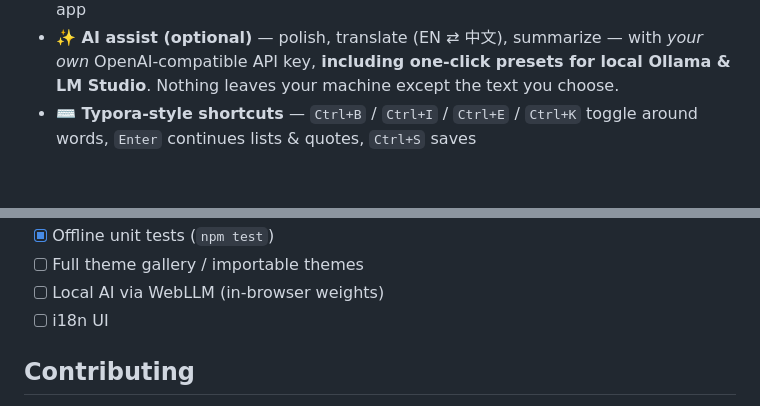
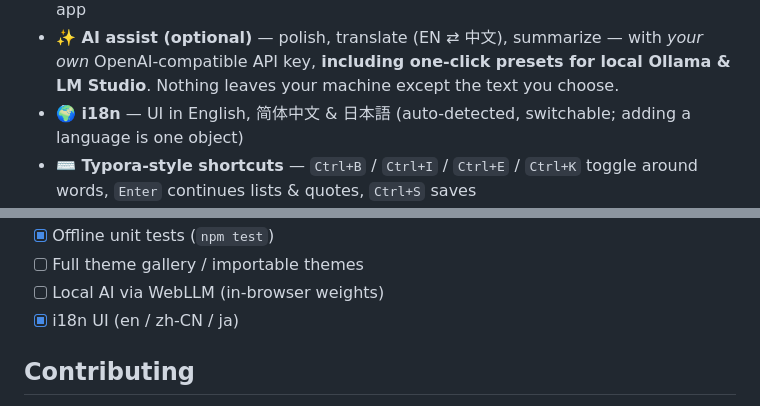
Before and after one commit to YanXu2205/Inkstone, a Markdown page: README.md, 2 parts joined by grey strips. Drawn GitHub-style; blank space fills up the shorter version.

```diff
--- a/README.md
+++ b/README.md
@@ -58,6 +58,7 @@ Typora is lovely but **paid and closed-source**. MarkText was the beloved free a
 - **📄 Export** — self-contained HTML, **Word (.doc)**, **LaTeX (.tex)**, **ePub 3 (.epub)** with a navigable table of contents, or Print → PDF — all offline
 - **📲 Installable PWA** — works fully offline; install it from the browser like a native app
 - **✨ AI assist (optional)** — polish, translate (EN ⇄ 中文), summarize — with *your own* OpenAI-compatible API key, **including one-click presets for local Ollama & LM Studio**. Nothing leaves your machine except the text you choose.
+- **🌍 i18n** — UI in English, 简体中文 & 日本語 (auto-detected, switchable; adding a language is one object)
 - **⌨️ Typora-style shortcuts** — `Ctrl+B` / `Ctrl+I` / `Ctrl+E` / `Ctrl+K` toggle around words, `Enter` continues lists & quotes, `Ctrl+S` saves
 - **📦 Tiny core** — the whole editor is ~40 kB gzipped (excluding language packs & KaTeX), no Electron in sight when running in a browser
 
@@ -124,7 +125,7 @@ When your caret enters a construct, its decorations lift and the raw syntax show
 - [x] Offline unit tests (`npm test`)
 - [ ] Full theme gallery / importable themes
 - [ ] Local AI via WebLLM (in-browser weights)
-- [ ] i18n UI
+- [x] i18n UI (en / zh-CN / ja)
 
 ## Contributing
 
```
Also changed, not shown: README.zh-CN.md (+2 -1 lines), docs/screenshot-zh.png (added), 7 other files.
